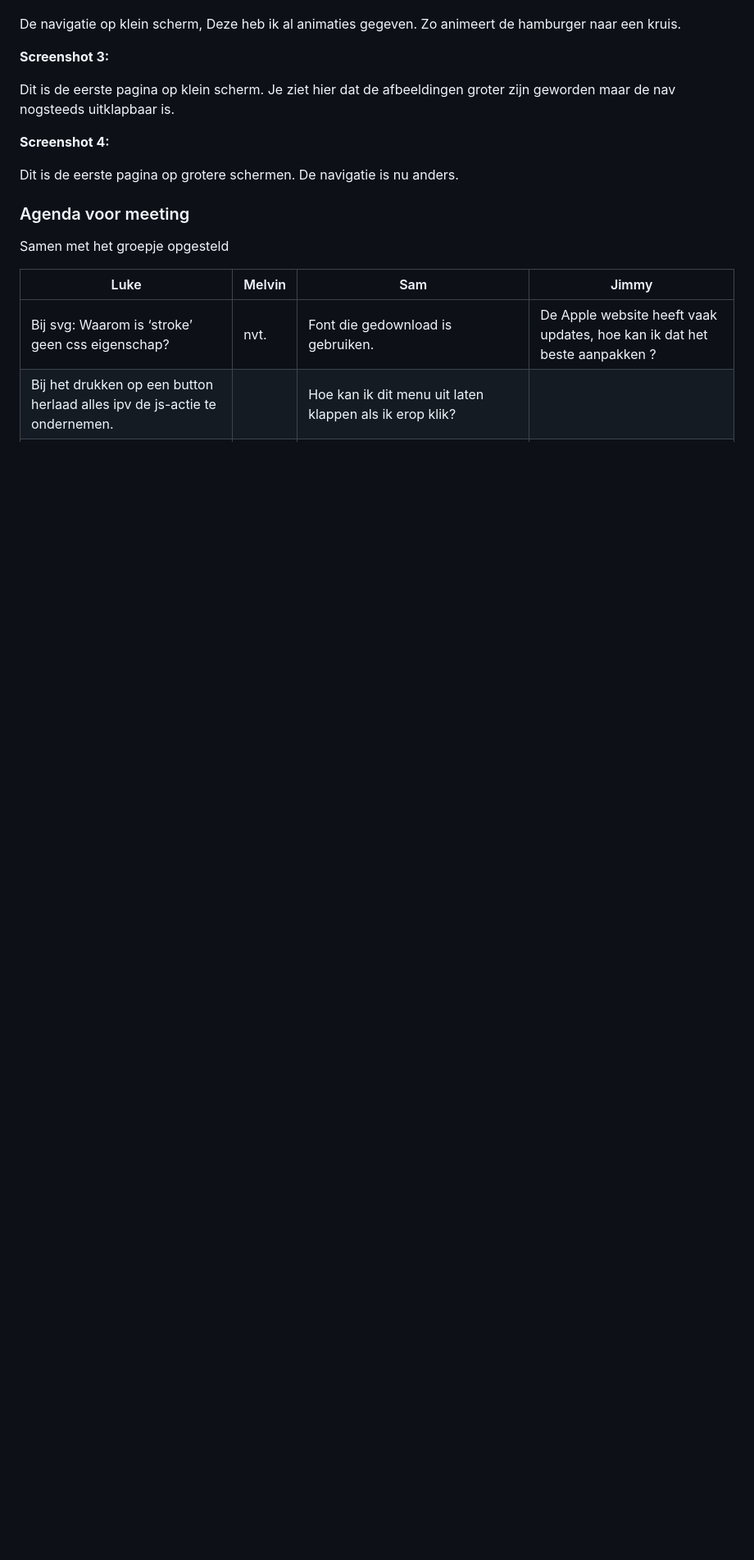
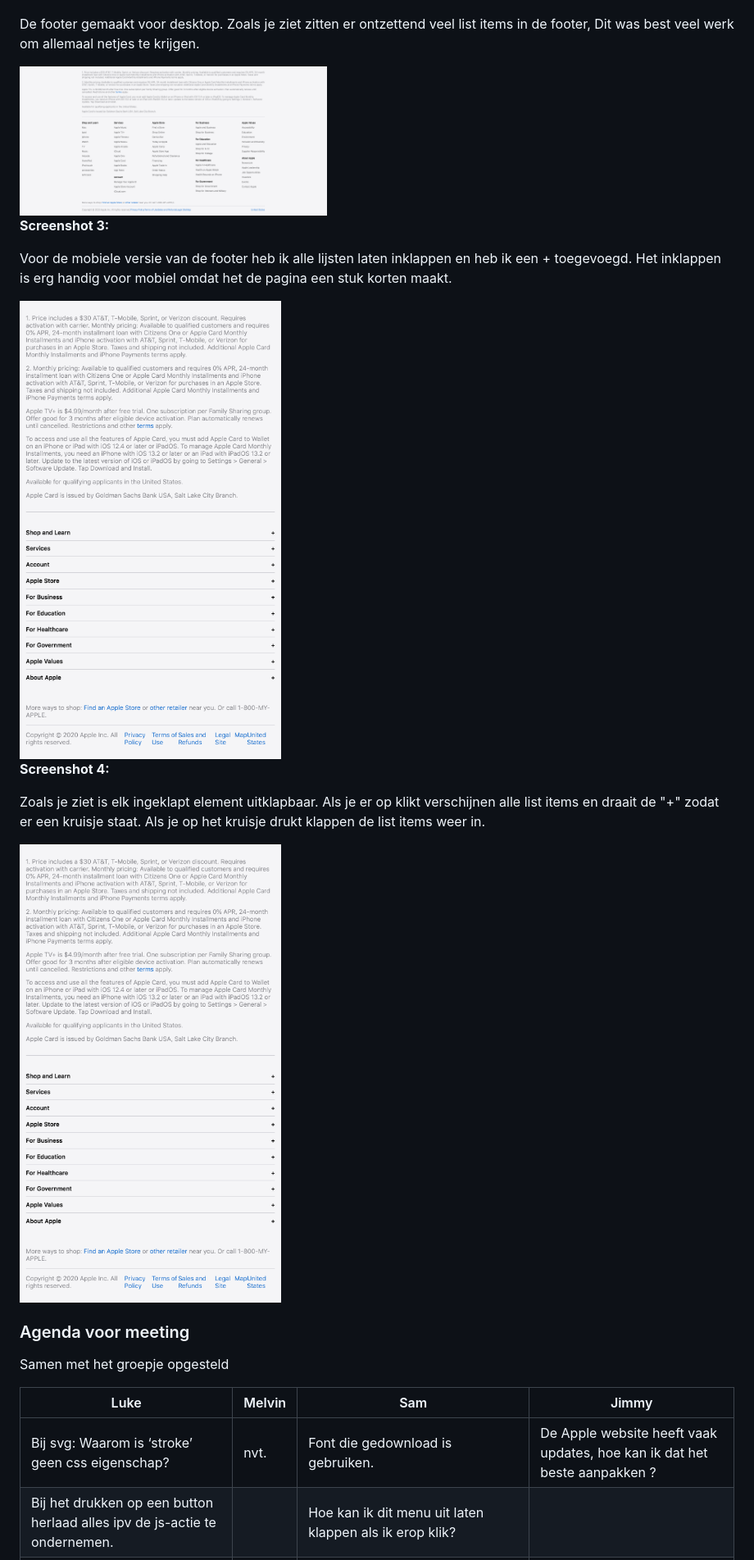
Before and after one commit to sjimpy/Apple-remake, a Markdown page: readme.md, the part around the change printed below. Shown: that part at 82% size. Drawn GitHub-style; pictures changed too: progresslog/week5img2.png (added), progresslog/week5img3.png (added); blank space fills up the shorter version.

```diff
--- a/readme.md
+++ b/readme.md
@@ -48,21 +48,21 @@ De eerste pagina op klein scherm.
 
 **Screenshot 2:**
 
-De navigatie op klein scherm, Deze heb ik al animaties gegeven. Zo animeert de hamburger naar een kruis.
+De footer gemaakt voor desktop. Zoals je ziet zitten er ontzettend veel list items in de footer, Dit was best veel werk om allemaal netjes te krijgen.
 
-<!-- <img src="progresslog/week3img4.png" width="375px" alt="small nav"> -->
+<img src="progresslog/week5img2.png" width="375px" alt="small nav">
 
 **Screenshot 3:**
 
-Dit is de eerste pagina op klein scherm. Je ziet hier dat de afbeeldingen groter zijn geworden maar de nav nogsteeds uitklapbaar is.
+Voor de mobiele versie van de footer heb ik alle lijsten laten inklappen en heb ik een + toegevoegd. Het inklappen is erg handig voor mobiel omdat het de pagina een stuk korten maakt.
 
-<!-- <img src="progresslog/week3img3.png" width="375px" alt="homepage medium"> -->
+<img src="progresslog/week5img3.png" width="375px" alt="small nav">
 
 **Screenshot 4:**
 
-Dit is de eerste pagina op grotere schermen. De navigatie is nu anders.
+Zoals je ziet is elk ingeklapt element uitklapbaar. Als je er op klikt verschijnen alle list items en draait de "+" zodat er een kruisje staat. Als je op het kruisje drukt klappen de list items weer in.
 
-<!-- <img src="progresslog/week3img2.png" width="375px" alt="homepage bigg"> -->
+<img src="progresslog/week5img3.png" width="375px" alt="small nav">
 
 ### Agenda voor meeting
 
```
Also changed, not shown: other parts of readme.md (+8 -8 lines), progresslog/week5img4.png (added), 1 other file.
